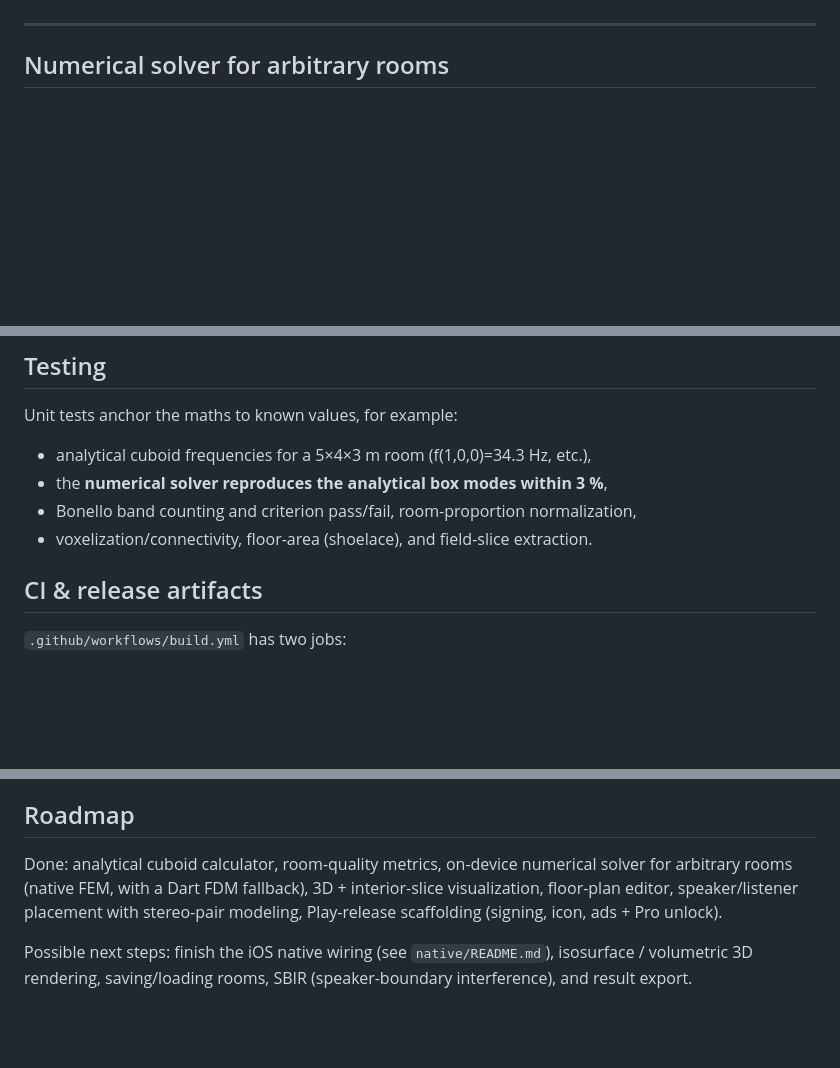
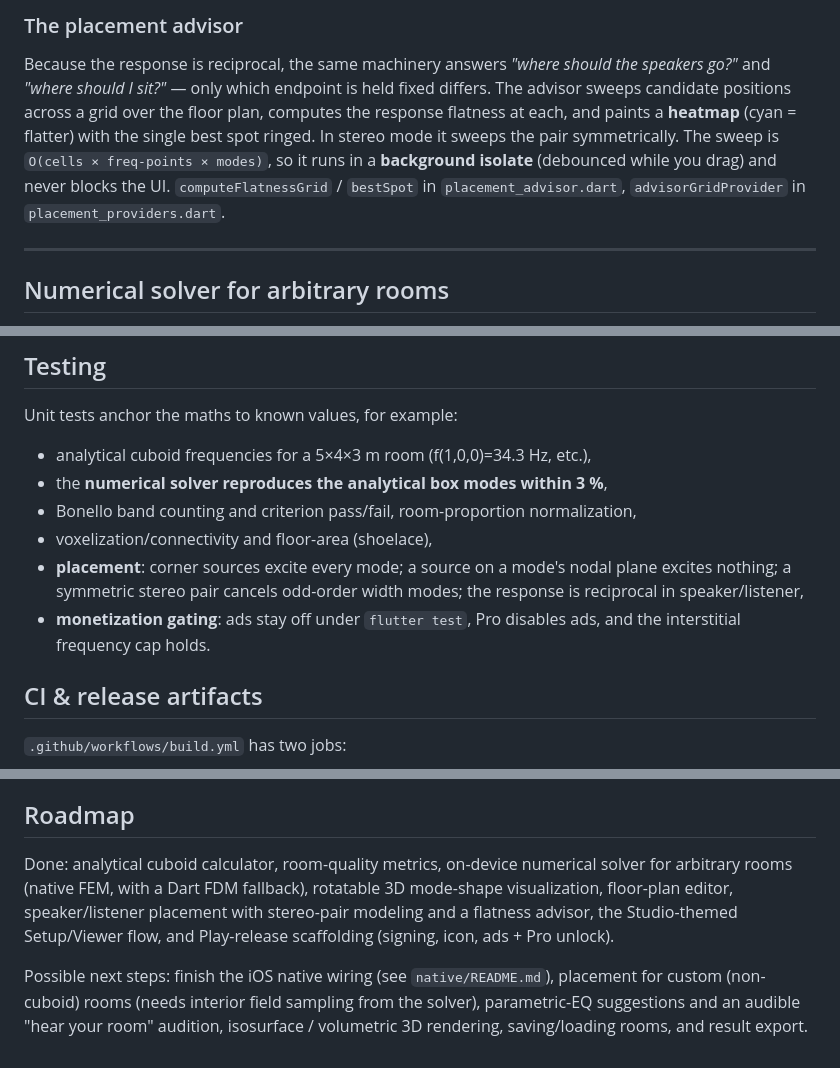
Before and after one commit to denis97/Room-Mode-calculator, a Markdown page: README.md, 3 parts joined by grey strips. GitHub-like rendering; blank space fills up the shorter version.

```diff
--- a/README.md
+++ b/README.md
@@ -169,3 +248,14 @@ midi = 69 + 12·log₂(f / 440)        (A4 = 440 Hz = MIDI 69)
+### The placement advisor
+
+Because the response is reciprocal, the same machinery answers *"where should
+the speakers go?"* and *"where should I sit?"* — only which endpoint is held
+fixed differs. The advisor sweeps candidate positions across a grid over the
+floor plan, computes the response flatness at each, and paints a **heatmap**
+(cyan = flatter) with the single best spot ringed. In stereo mode it sweeps the
+pair symmetrically. The sweep is `O(cells × freq-points × modes)`, so it runs
+in a **background isolate** (debounced while you drag) and never blocks the UI.
+`computeFlatnessGrid` / `bestSpot` in `placement_advisor.dart`,
+`advisorGridProvider` in `placement_providers.dart`.
 
 ---
 
@@ -379,7 +474,12 @@ Unit tests anchor the maths to known values, for example:
 - analytical cuboid frequencies for a 5×4×3 m room (f(1,0,0)=34.3 Hz, etc.),
 - the **numerical solver reproduces the analytical box modes within 3 %**,
 - Bonello band counting and criterion pass/fail, room-proportion normalization,
-- voxelization/connectivity, floor-area (shoelace), and field-slice extraction.
+- voxelization/connectivity and floor-area (shoelace),
+- **placement**: corner sources excite every mode; a source on a mode's nodal
+  plane excites nothing; a symmetric stereo pair cancels odd-order width modes;
+  the response is reciprocal in speaker/listener,
+- **monetization gating**: ads stay off under `flutter test`, Pro disables ads,
+  and the interstitial frequency cap holds.
 
 ## CI & release artifacts
 
@@ -462,11 +562,12 @@ The launcher icon set regenerates from `assets/icon/` via
 ## Roadmap
 
 Done: analytical cuboid calculator, room-quality metrics, on-device numerical
-solver for arbitrary rooms (native FEM, with a Dart FDM fallback), 3D +
-interior-slice visualization, floor-plan editor, speaker/listener placement
-with stereo-pair modeling, Play-release scaffolding (signing, icon, ads +
-Pro unlock).
+solver for arbitrary rooms (native FEM, with a Dart FDM fallback), rotatable 3D
+mode-shape visualization, floor-plan editor, speaker/listener placement with
+stereo-pair modeling and a flatness advisor, the Studio-themed Setup/Viewer
+flow, and Play-release scaffolding (signing, icon, ads + Pro unlock).
 
 Possible next steps: finish the iOS native wiring (see `native/README.md`),
-isosurface / volumetric 3D rendering, saving/loading rooms, SBIR
-(speaker-boundary interference), and result export.
+placement for custom (non-cuboid) rooms (needs interior field sampling from the
+solver), parametric-EQ suggestions and an audible "hear your room" audition,
+isosurface / volumetric 3D rendering, saving/loading rooms, and result export.
```
Also changed, not shown: other parts of README.md (+130 -46 lines).
